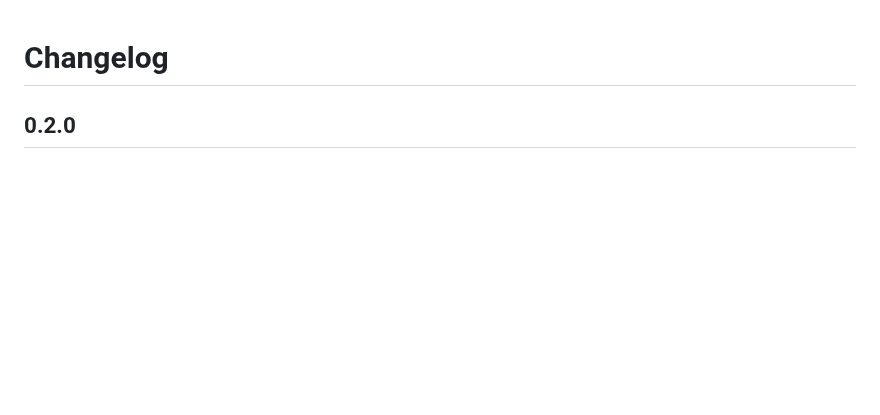
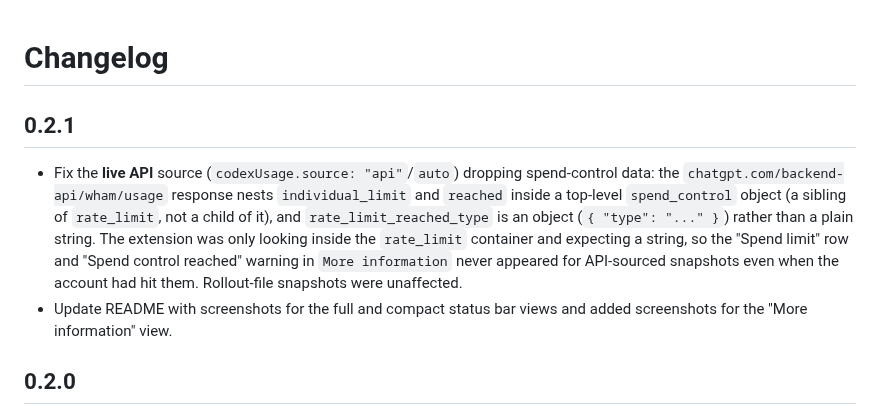
Before and after one commit to Ganymede404/vscode-codex-usage, a Markdown page: CHANGELOG.md, the part around the change. Drawn GitHub-style; blank space fills up the shorter version.

```diff
--- a/CHANGELOG.md
+++ b/CHANGELOG.md
@@ -1,4 +1,18 @@
 # Changelog
+
+## 0.2.1
+
+- Fix the **live API** source (`codexUsage.source: "api"`/`auto`) dropping
+  spend-control data: the `chatgpt.com/backend-api/wham/usage` response nests
+  `individual_limit` and `reached` inside a top-level `spend_control` object
+  (a sibling of `rate_limit`, not a child of it), and `rate_limit_reached_type`
+  is an object (`{ "type": "..." }`) rather than a plain string. The extension
+  was only looking inside the `rate_limit` container and expecting a string,
+  so the "Spend limit" row and "Spend control reached" warning in
+  `More information` never appeared for API-sourced snapshots even when the
+  account had hit them. Rollout-file snapshots were unaffected.
+- Update README with screenshots for the full and compact status bar views
+  and added screenshots for the "More information" view.
 
 ## 0.2.0
 
```
Also changed, not shown: README.md (+9 -7 lines), images/codex_more_info.png (added), images/codex_usage_compact.png (added), images/codex_usage_full.png (added), 2 other files.
